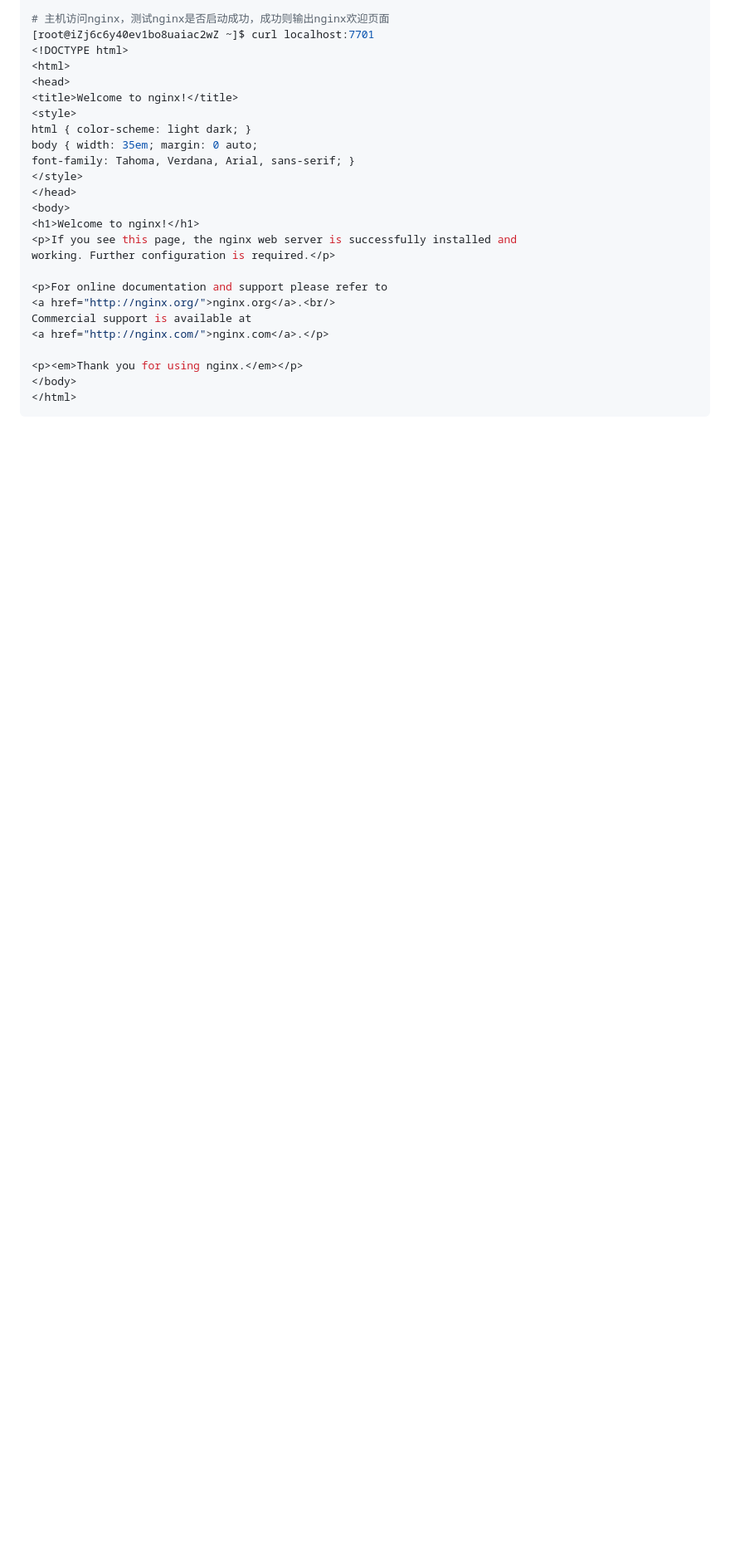
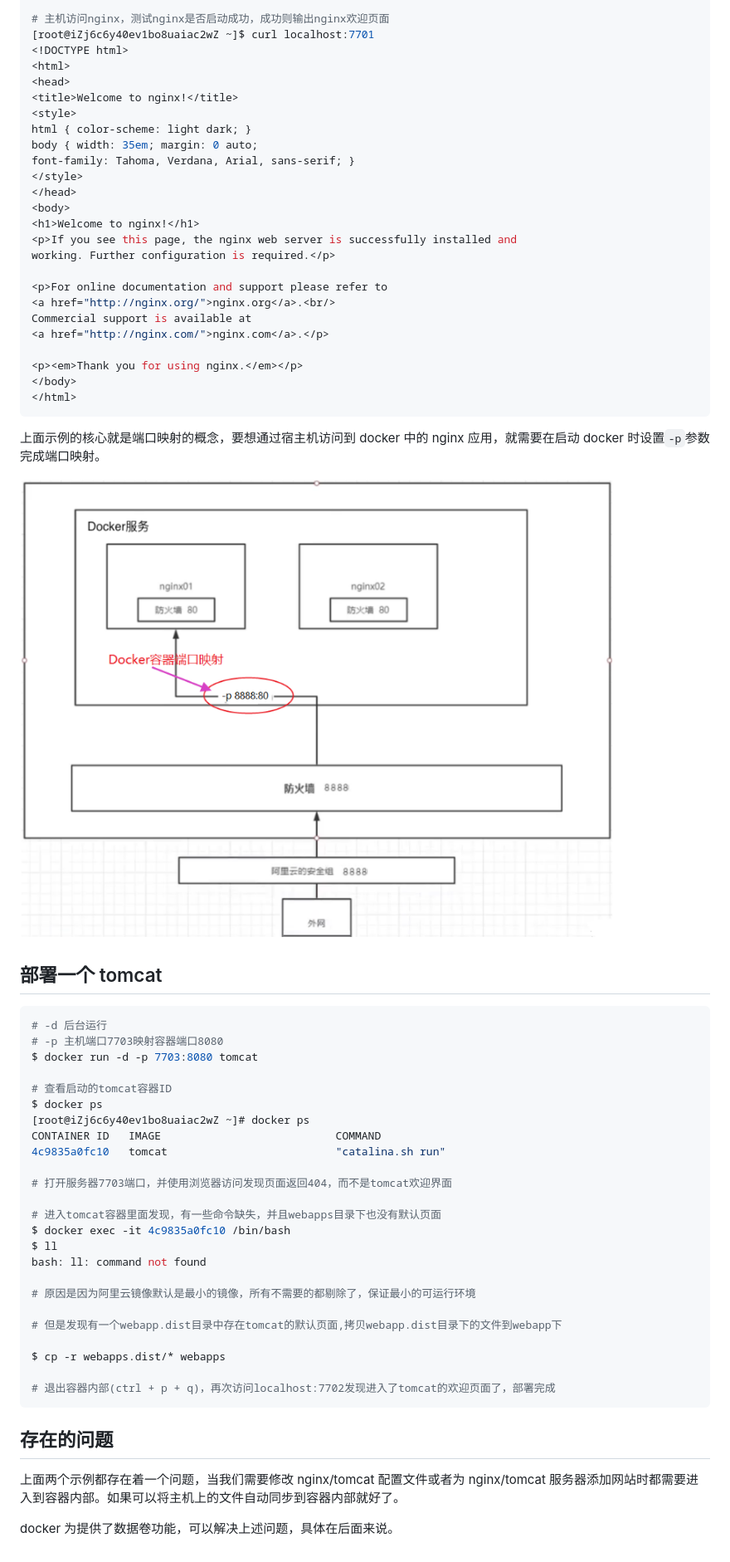
Before and after one commit to liujie2288/node, a Markdown page: Docker/05-docker-practice.md, the part around the change printed below. Shown: that part at 83% size. GitHub-like rendering; pictures changed too: Docker/images/docker-port-map.png (added); blank space fills up the shorter version.

````diff
--- a/Docker/05-docker-practice.md
+++ b/Docker/05-docker-practice.md
@@ -45,3 +45,42 @@ Commercial support is available at
 </body>
 </html>
 ```
+
+上面示例的核心就是端口映射的概念，要想通过宿主机访问到 docker 中的 nginx 应用，就需要在启动 docker 时设置`-p`参数完成端口映射。
+
+![](./images/docker-port-map.png)
+
+## 部署一个 tomcat
+
+```bash
+# -d 后台运行
+# -p 主机端口7703映射容器端口8080
+$ docker run -d -p 7703:8080 tomcat
+
+# 查看启动的tomcat容器ID
+$ docker ps
+[root@iZj6c6y40ev1bo8uaiac2wZ ~]# docker ps
+CONTAINER ID   IMAGE                           COMMAND
+4c9835a0fc10   tomcat                          "catalina.sh run"
+
+# 打开服务器7703端口，并使用浏览器访问发现页面返回404，而不是tomcat欢迎界面
+
+# 进入tomcat容器里面发现，有一些命令缺失，并且webapps目录下也没有默认页面
+$ docker exec -it 4c9835a0fc10 /bin/bash
+$ ll
+bash: ll: command not found
+
+# 原因是因为阿里云镜像默认是最小的镜像，所有不需要的都剔除了，保证最小的可运行环境
+
+# 但是发现有一个webapp.dist目录中存在tomcat的默认页面,拷贝webapp.dist目录下的文件到webapp下
+
+$ cp -r webapps.dist/* webapps
+
+# 退出容器内部(ctrl + p + q)，再次访问localhost:7702发现进入了tomcat的欢迎页面了，部署完成
+```
+
+## 存在的问题
+
+上面两个示例都存在着一个问题，当我们需要修改 nginx/tomcat 配置文件或者为 nginx/tomcat 服务器添加网站时都需要进入到容器内部。如果可以将主机上的文件自动同步到容器内部就好了。
+
+docker 为提供了数据卷功能，可以解决上述问题，具体在后面来说。
````
Also changed, not shown: other parts of Docker/05-docker-practice.md (+1 -1 lines), Docker/07-docker-image.md (+15 -3 lines), Docker/08-docker-commit.md (added, +72 -0 lines), Docker/09-docker.md (added, +90 -0 lines), Docker/REAME.md (+4 -0 lines), Docker/images/dcoker-image-files.png (added), Docker/images/docker-image-layer.png (added), Docker/images/docker-image-level.png (added).
